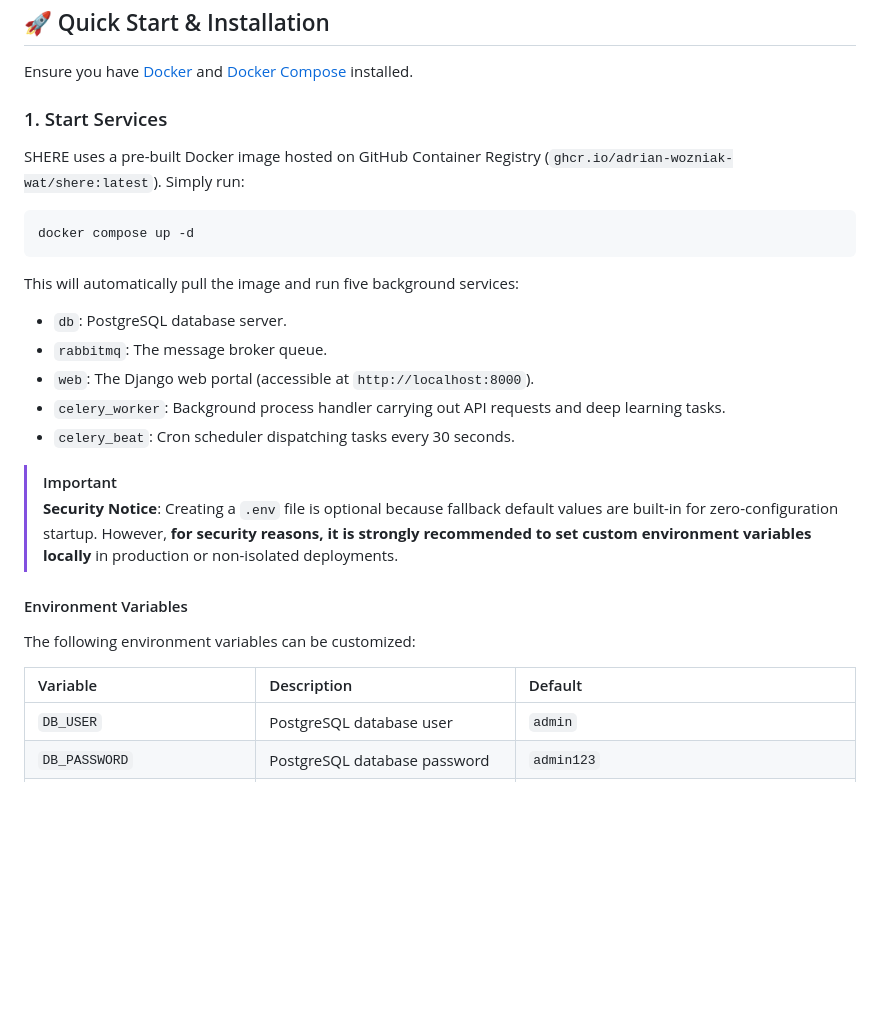
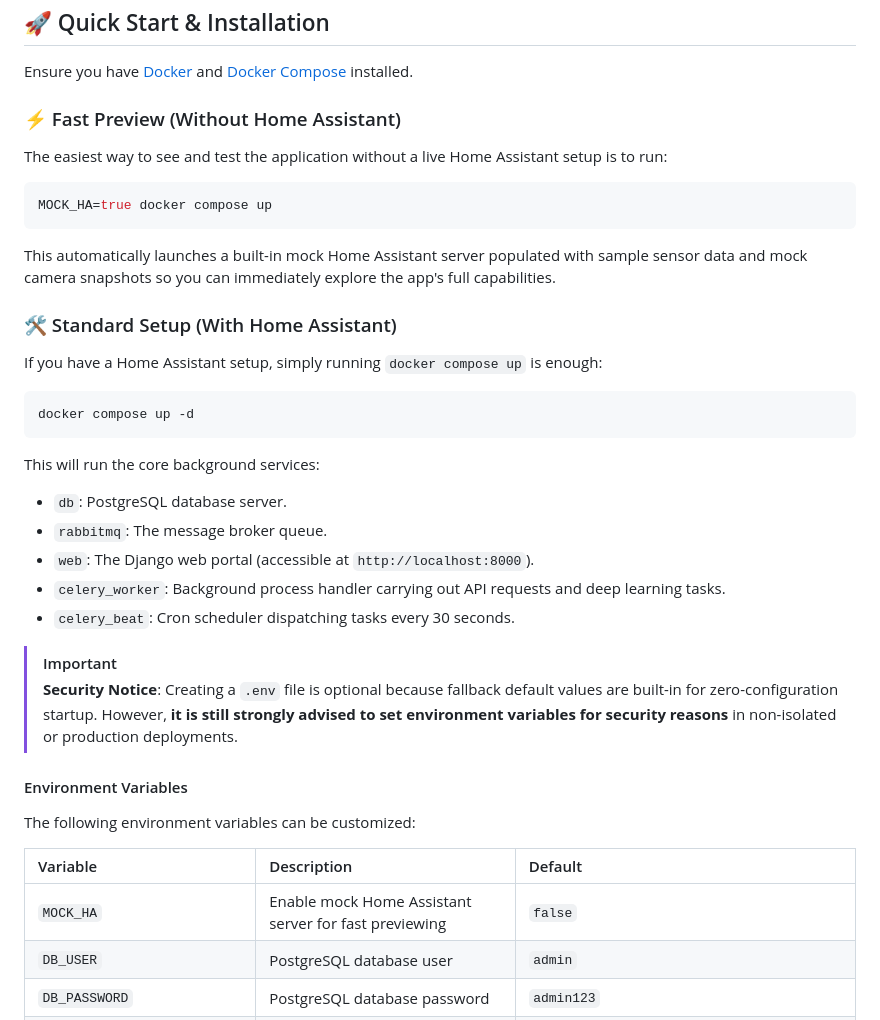
Before and after one commit to adrian-wozniak-wat/shere, a Markdown page: readme.md, the part around the change. Drawn GitHub-style; blank space fills up the shorter version.

Commit message:
Updated readme with mock start option

````diff
--- a/readme.md
+++ b/readme.md
@@ -106,14 +106,25 @@ Before deploying SHERE, ensure your host environment meets the following minimum
 
 Ensure you have [Docker](https://www.docker.com/) and [Docker Compose](https://docs.docker.com/compose/) installed.
 
-### 1. Start Services
-SHERE uses a pre-built Docker image hosted on GitHub Container Registry (`ghcr.io/adrian-wozniak-wat/shere:latest`). Simply run:
+### ⚡ Fast Preview (Without Home Assistant)
+
+The easiest way to see and test the application without a live Home Assistant setup is to run:
+
+```bash
+MOCK_HA=true docker compose up
+```
+
+This automatically launches a built-in mock Home Assistant server populated with sample sensor data and mock camera snapshots so you can immediately explore the app's full capabilities.
+
+### 🛠️ Standard Setup (With Home Assistant)
+
+If you have a Home Assistant setup, simply running `docker compose up` is enough:
 
 ```bash
 docker compose up -d
 ```
 
-This will automatically pull the image and run five background services:
+This will run the core background services:
 *   `db`: PostgreSQL database server.
 *   `rabbitmq`: The message broker queue.
 *   `web`: The Django web portal (accessible at `http://localhost:8000`).
@@ -121,7 +132,7 @@ This will automatically pull the image and run five background services:
 *   `celery_beat`: Cron scheduler dispatching tasks every 30 seconds.
 
 > [!IMPORTANT]
-> **Security Notice**: Creating a `.env` file is optional because fallback default values are built-in for zero-configuration startup. However, **for security reasons, it is strongly recommended to set custom environment variables locally** in production or non-isolated deployments.
+> **Security Notice**: Creating a `.env` file is optional because fallback default values are built-in for zero-configuration startup. However, **it is still strongly advised to set environment variables for security reasons** in non-isolated or production deployments.
 
 #### Environment Variables
 
@@ -129,6 +140,7 @@ The following environment variables can be customized:
 
 | Variable | Description | Default |
 | :--- | :--- | :--- |
+| `MOCK_HA` | Enable mock Home Assistant server for fast previewing | `false` |
 | `DB_USER` | PostgreSQL database user | `admin` |
 | `DB_PASSWORD` | PostgreSQL database password | `admin123` |
 | `DB_HOST` | Database host address | `127.0.0.1` |
````
